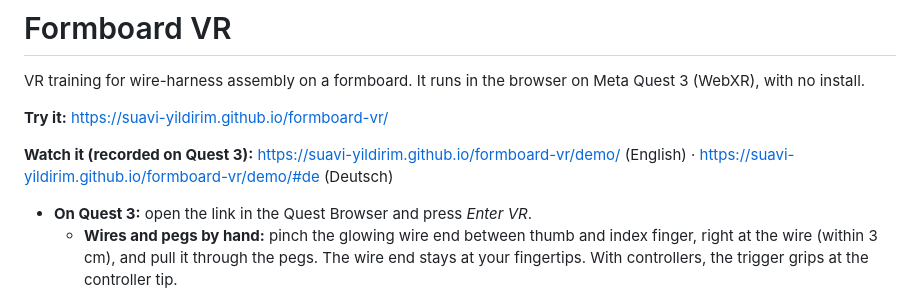
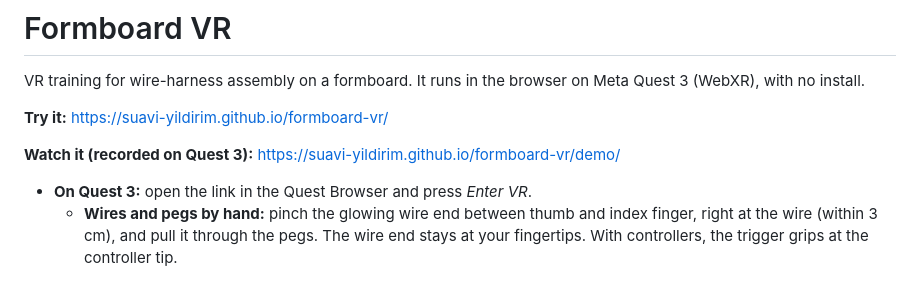
Before and after one commit to suavi-yildirim/formboard-vr, a Markdown page: README.md, the part around the change. Drawn GitHub-style.

```diff
--- a/README.md
+++ b/README.md
@@ -4,7 +4,7 @@ VR training for wire-harness assembly on a formboard. It runs in the browser on
 
 **Try it:** https://suavi-yildirim.github.io/formboard-vr/
 
-**Watch it (recorded on Quest 3):** https://suavi-yildirim.github.io/formboard-vr/demo/ (English) · https://suavi-yildirim.github.io/formboard-vr/demo/#de (Deutsch)
+**Watch it (recorded on Quest 3):** https://suavi-yildirim.github.io/formboard-vr/demo/
 - **On Quest 3:** open the link in the Quest Browser and press *Enter VR*.
   - **Wires and pegs by hand:** pinch the glowing wire end between thumb and index finger, right at the wire (within 3 cm), and pull it through the pegs. The wire end stays at your fingertips. With controllers, the trigger grips at the controller tip.
   - **Buttons:** point at the panel and pinch.
```
